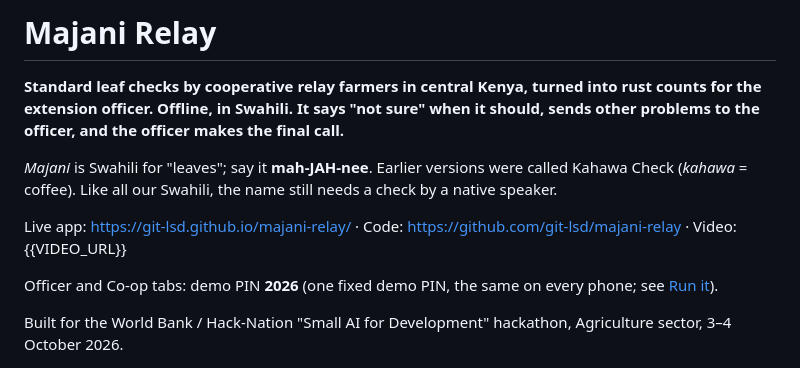
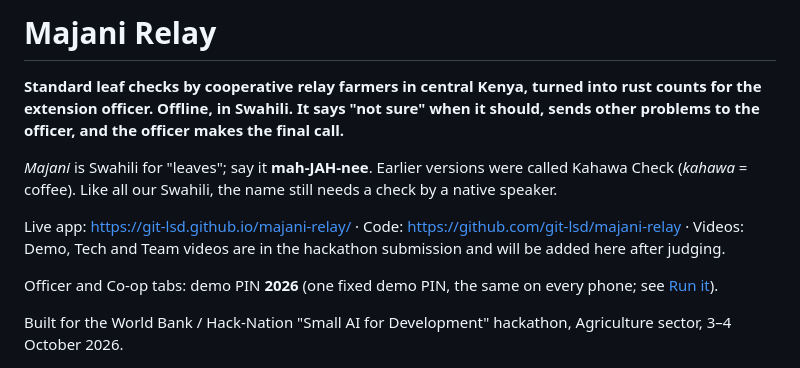
Before and after one commit to Git-lsd/majani-relay, a Markdown page: README.md, the part around the change. Rendered like a GitHub page.

Commit message:
README: no empty video placeholder
Co-Authored-By: Claude Opus 5.5 <noreply@anthropic.com>

```diff
--- a/README.md
+++ b/README.md
@@ -1,6 +1,5 @@
 <!--
 Generated from docs/templates/README.tmpl.md by ml/fill_docs.py (numbers come from results/numbers.json).
-Left for the team to fill: {{VIDEO_URL}}. Delete this comment after filling.
 -->
 
 # Majani Relay
@@ -9,7 +8,7 @@ Left for the team to fill: {{VIDEO_URL}}. Delete this comment after filling.
 
 *Majani* is Swahili for "leaves"; say it **mah-JAH-nee**. Earlier versions were called Kahawa Check (*kahawa* = coffee). Like all our Swahili, the name still needs a check by a native speaker.
 
-Live app: https://git-lsd.github.io/majani-relay/ · Code: https://github.com/git-lsd/majani-relay · Video: {{VIDEO_URL}}
+Live app: https://git-lsd.github.io/majani-relay/ · Code: https://github.com/git-lsd/majani-relay · Videos: Demo, Tech and Team videos are in the hackathon submission and will be added here after judging.
 
 Officer and Co-op tabs: demo PIN **2026** (one fixed demo PIN, the same on every phone; see [Run it](#run-it)).
 
```
